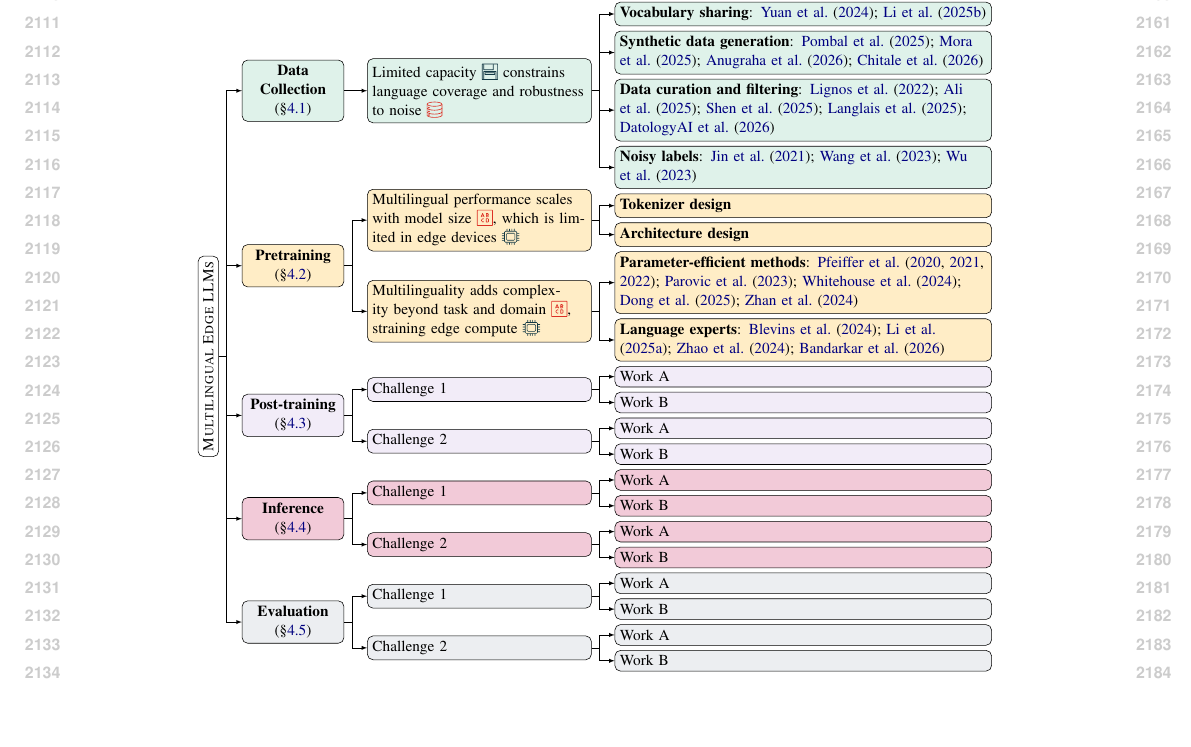
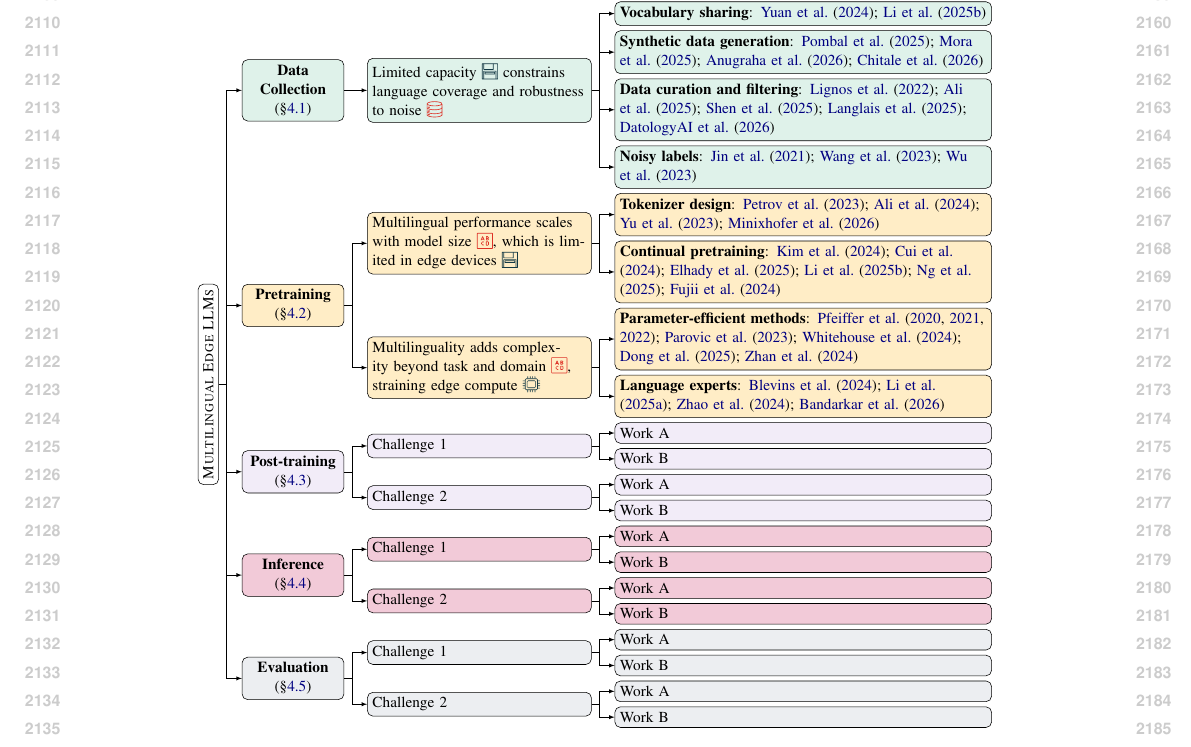
Before and after one commit to ljvmiranda921/multilinguality-at-the-edge, a LaTeX paper (tacl2021v1-template.tex, which reads figures/taxonomy.tex): part of page 22 of 22, cut so that both start at the same text. Compiled offline with pdfLaTeX.

Commit message:
[wip] Update

```diff
--- a/figures/taxonomy.tex
+++ b/figures/taxonomy.tex
@@ -35,9 +35,9 @@
       ]
     ]
     [\textbf{Pretraining} (\S\ref{sec:pretraining}), fill=cjudgeyellow!25, for descendants={fill=cjudgeyellow!25}
-      [Multilingual performance scales with model size \iconrepresentation{}{,} which is limited in edge devices \iconcompute{}
-        [\textbf{Tokenizer design}]
-        [\textbf{Architecture design}]
+      [Multilingual performance scales with model size \iconrepresentation{}{,} which is limited in edge devices \iconmemory{}
+        [\textbf{Tokenizer design}: \citet{petrov2023language,ali-etal-2024-tokenizer,yu-etal-2023-megabyte,minixhofer2026bolmobyteifyinggenerationlanguage}]
+        [\textbf{Continual pretraining}: \citet{kim2024efficienteffectivevocabularyexpansion,cui2024efficienteffectivetextencoding,elhady-etal-2025-emergent,li2025rethinking,ng2025sealionsoutheastasianlanguages,fujii2024continual}]
       ]
       [Multilinguality adds complexity beyond task and domain \iconrepresentation{}{,} straining edge compute \iconcompute{}
         [\textbf{Parameter-efficient methods}: \citet{pfeiffer-etal-2020-mad,pfeiffer-etal-2021-unks,pfeiffer-etal-2022-lifting,parovic-etal-2023-cross,whitehouse-etal-2024-low,dong-etal-2025-mlas,zhan-etal-2024-prefix}]
```
